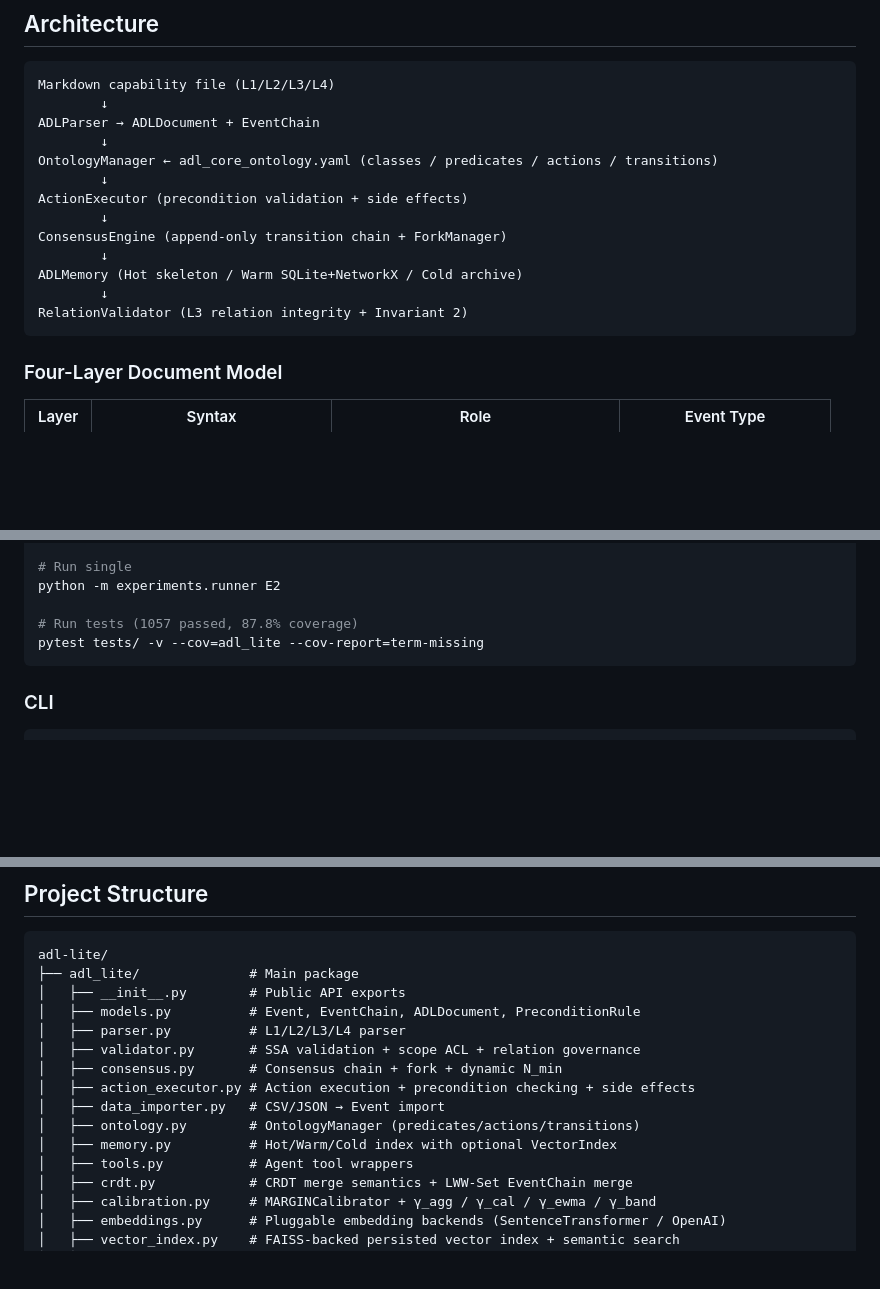
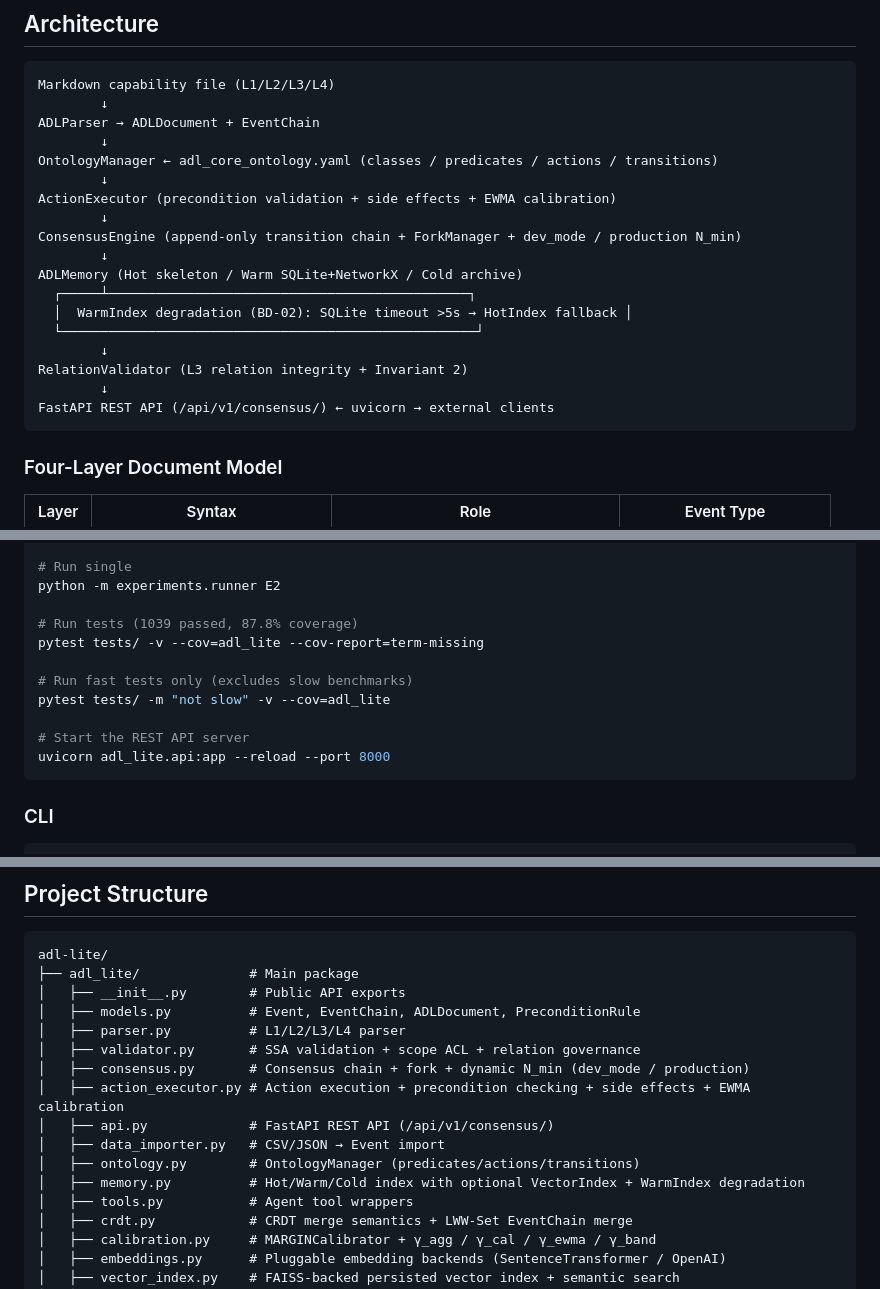
Before and after one commit to sunnyang1/adl-lite, a Markdown page: README.md, 3 parts joined by grey strips. GitHub-like rendering; blank space fills up the shorter version.

````diff
--- a/README.md
+++ b/README.md
@@ -24,13 +25,18 @@ ADLParser → ADLDocument + EventChain
         ↓
 OntologyManager ← adl_core_ontology.yaml (classes / predicates / actions / transitions)
         ↓
-ActionExecutor (precondition validation + side effects)
+ActionExecutor (precondition validation + side effects + EWMA calibration)
         ↓
-ConsensusEngine (append-only transition chain + ForkManager)
+ConsensusEngine (append-only transition chain + ForkManager + dev_mode / production N_min)
         ↓
 ADLMemory (Hot skeleton / Warm SQLite+NetworkX / Cold archive)
+  ┌─────┴──────────────────────────────────────────────┐
+  │  WarmIndex degradation (BD-02): SQLite timeout >5s → HotIndex fallback │
+  └─────────────────────────────────────────────────────┘
         ↓
 RelationValidator (L3 relation integrity + Invariant 2)
+        ↓
+FastAPI REST API (/api/v1/consensus/) ← uvicorn → external clients
 ```
 
 ### Four-Layer Document Model
@@ -188,8 +202,14 @@ python -m experiments.runner list
 # Run single
 python -m experiments.runner E2
 
-# Run tests (1057 passed, 87.8% coverage)
+# Run tests (1039 passed, 87.8% coverage)
 pytest tests/ -v --cov=adl_lite --cov-report=term-missing
+
+# Run fast tests only (excludes slow benchmarks)
+pytest tests/ -m "not slow" -v --cov=adl_lite
+
+# Start the REST API server
+uvicorn adl_lite.api:app --reload --port 8000
 ```
 
 ### CLI
@@ -309,11 +368,12 @@ adl-lite/
 │   ├── models.py          # Event, EventChain, ADLDocument, PreconditionRule
 │   ├── parser.py          # L1/L2/L3/L4 parser
 │   ├── validator.py       # SSA validation + scope ACL + relation governance
-│   ├── consensus.py       # Consensus chain + fork + dynamic N_min
-│   ├── action_executor.py # Action execution + precondition checking + side effects
+│   ├── consensus.py       # Consensus chain + fork + dynamic N_min (dev_mode / production)
+│   ├── action_executor.py # Action execution + precondition checking + side effects + EWMA calibration
+│   ├── api.py             # FastAPI REST API (/api/v1/consensus/)
 │   ├── data_importer.py   # CSV/JSON → Event import
 │   ├── ontology.py        # OntologyManager (predicates/actions/transitions)
-│   ├── memory.py          # Hot/Warm/Cold index with optional VectorIndex
+│   ├── memory.py          # Hot/Warm/Cold index with optional VectorIndex + WarmIndex degradation
 │   ├── tools.py           # Agent tool wrappers
 │   ├── crdt.py            # CRDT merge semantics + LWW-Set EventChain merge
 │   ├── calibration.py     # MARGINCalibrator + γ_agg / γ_cal / γ_ewma / γ_band
````
Also changed, not shown: other parts of README.md (+58 -5 lines).
